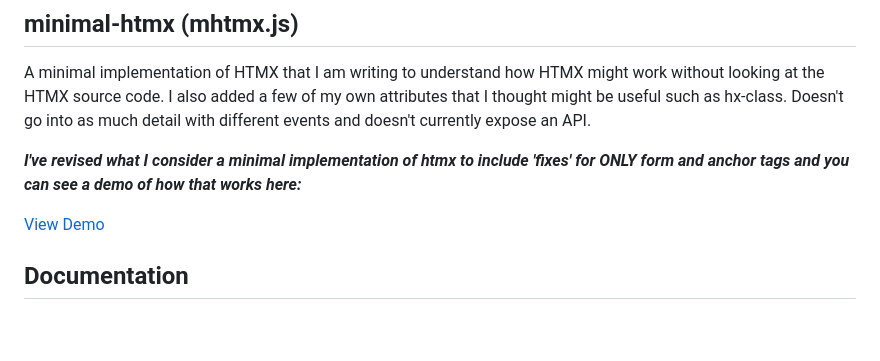
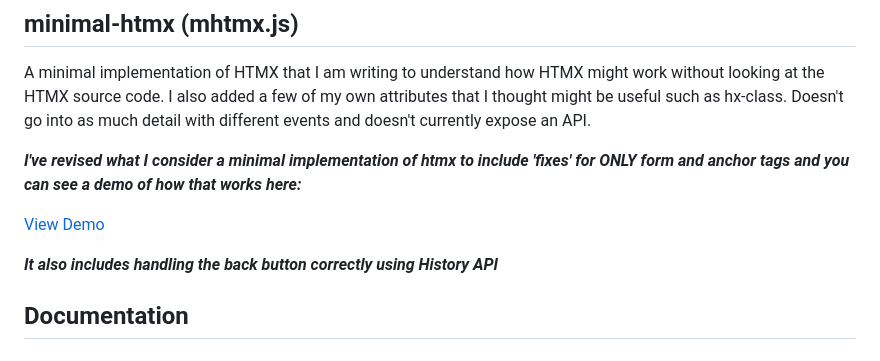
Before and after one commit to jay23606/minimal-htmx, a Markdown page: README.md, the part around the change. Drawn GitHub-style; blank space fills up the shorter version.

```diff
--- a/README.md
+++ b/README.md
@@ -5,6 +5,8 @@ A minimal implementation of HTMX that I am writing to understand how HTMX might
 ***I've revised what I consider a minimal implementation of htmx to include 'fixes' for ONLY form and anchor tags and you can see a demo of how that works here:***
 
 [View Demo](https://raw.githack.com/jay23606/minimal-htmx/master/mhtmx.html)
+
+***It also includes handling the back button correctly using History API***
 
 ## Documentation
 
```
